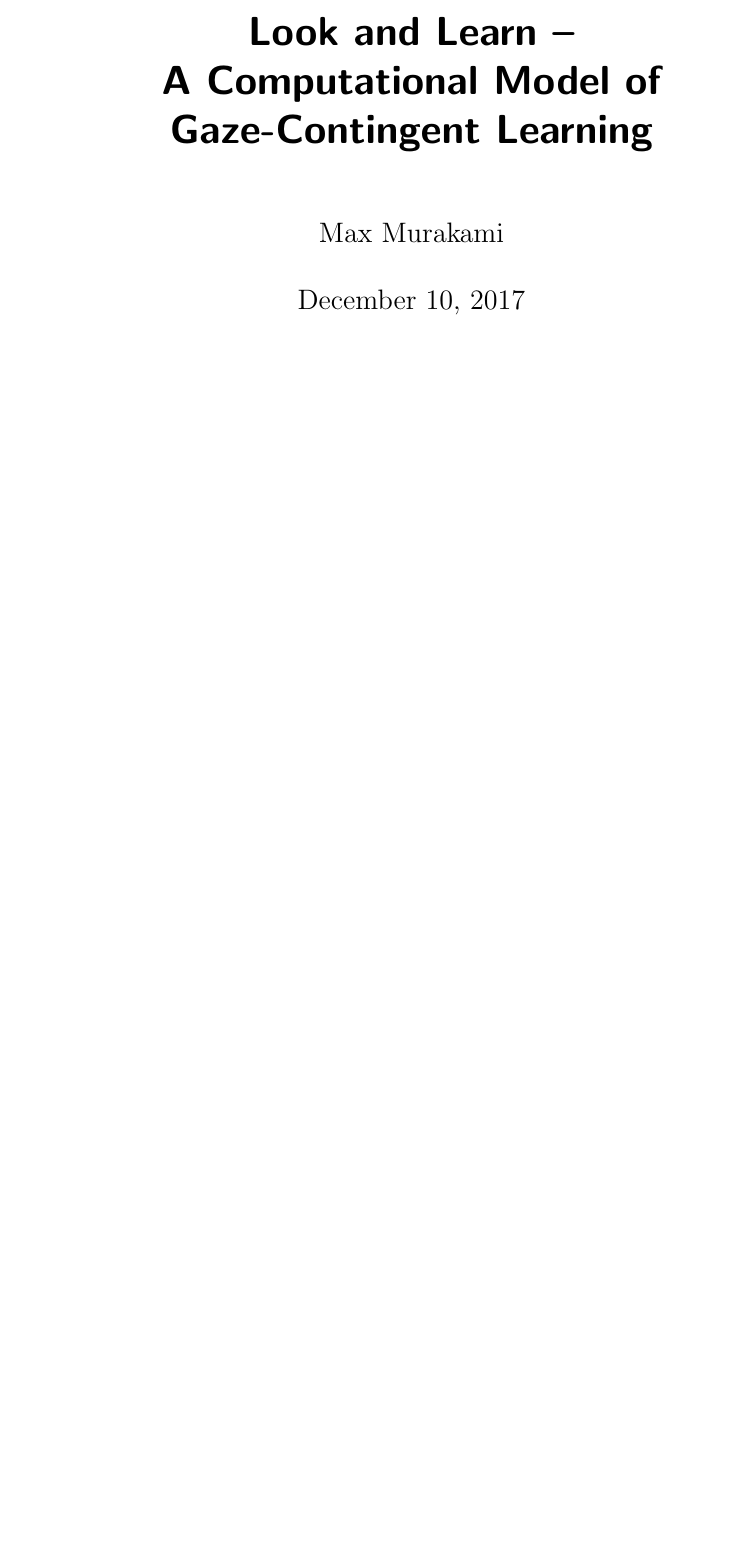
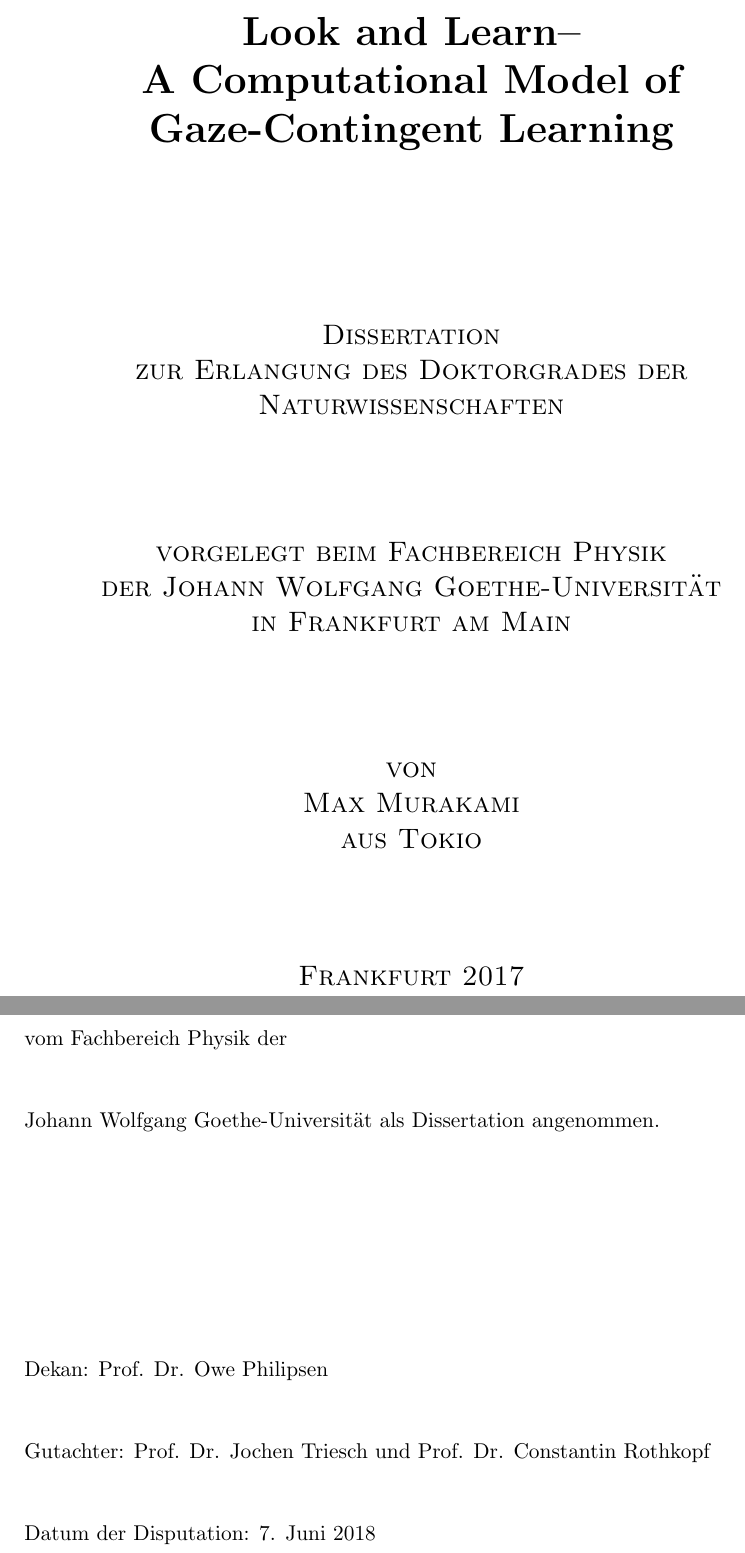
Before and after one commit to Masaaki88/LookAndLearn, a LaTeX thesis (thesis.tex): part of page 1 of 120 before the commit and two parts of pages 1 and 2 of 121 after it, the two joined at a grey line, cut so that both start at the same text, the shorter picture padded with empty space. Compiled offline with pdfLaTeX.

Commit message:
Added title page details

```diff
--- a/thesis.tex
+++ b/thesis.tex
@@ -21,11 +21,44 @@
 
 
 
-\title{Look and Learn --\\A Computational Model of Gaze-Contingent Learning}
-\author{Max Murakami}
-\date{December 10, 2017}
-
-\maketitle
+%\title{Look and Learn --\\A Computational Model of Gaze-Contingent Learning}
+%\author{Max Murakami}
+%\date{December 10, 2017}
+
+%\maketitle
+
+%\centering{Look and Learn --\\A Computational Model of Gaze-Contingent Learning}
+
+
+\begin{titlepage}
+\centering
+
+{\huge \bfseries Look and Learn--\\A Computational Model of Gaze-Contingent Learning \par}
+\vspace{3cm}
+{\scshape \Large Dissertation\\zur Erlangung des Doktorgrades der Naturwissenschaften \par}
+\vspace{2cm}
+{\scshape \Large vorgelegt beim Fachbereich Physik\\der Johann Wolfgang Goethe-Universit\"at\\in Frankfurt am Main \par}
+\vspace{2cm}
+{\scshape \Large von\\Max Murakami\\aus Tokio \par}
+\vspace{2cm}
+{\scshape \Large Frankfurt 2017}
+\vfill
+
+\end{titlepage}
+
+\pagenumbering{gobble}
+\vspace{6cm}
+{vom Fachbereich Physik der \par}
+\vspace{1cm}
+{Johann Wolfgang Goethe-Universit\"at als Dissertation angenommen. \par}
+\vspace{4cm}
+{Dekan: Prof. Dr. Owe Philipsen \par}
+\vspace{1cm}
+{Gutachter: Prof. Dr. Jochen Triesch und Prof. Dr. Constantin Rothkopf \par}
+\vspace{1cm}
+{Datum der Disputation: 7. Juni 2018}
+\vfill
+
 
 \pagenumbering{roman}
 \tableofcontents
```
